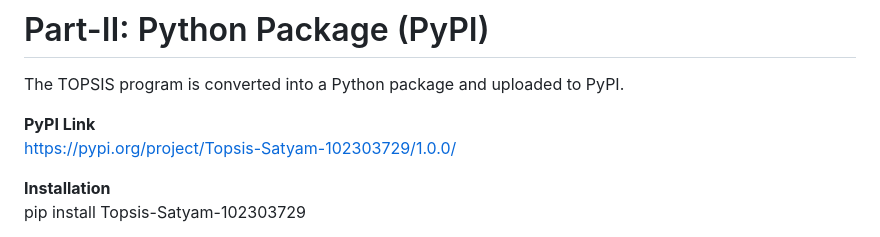
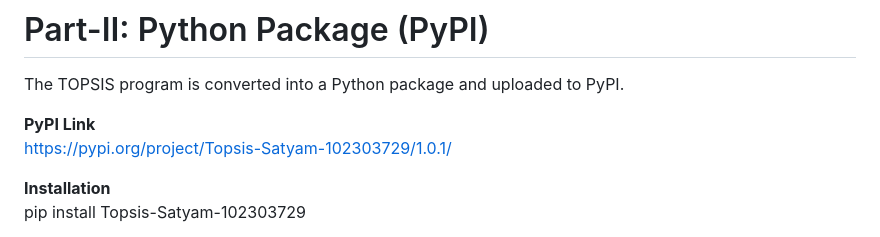
Before and after one commit to sat-yam-12/TOPSIS-SATYAM-102303729, a Markdown page: README.md, the part around the change. Rendered like a GitHub page.

```diff
--- a/README.md
+++ b/README.md
@@ -24,7 +24,7 @@ Higher score indicates better alternative
 The TOPSIS program is converted into a Python package and uploaded to PyPI.
 
 **PyPI Link**
-https://pypi.org/project/Topsis-Satyam-102303729/1.0.0/
+https://pypi.org/project/Topsis-Satyam-102303729/1.0.1/
 
 **Installation**
 pip install Topsis-Satyam-102303729
```
